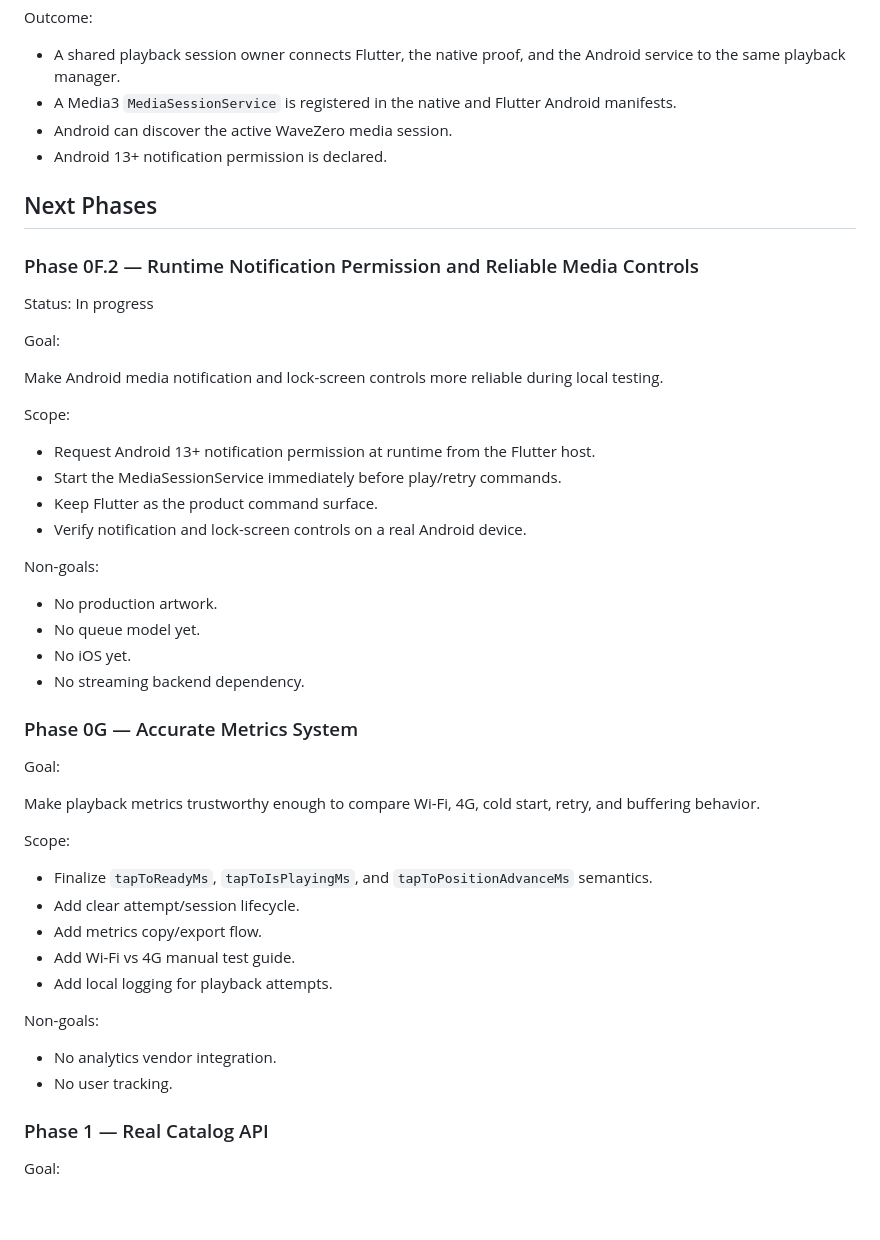
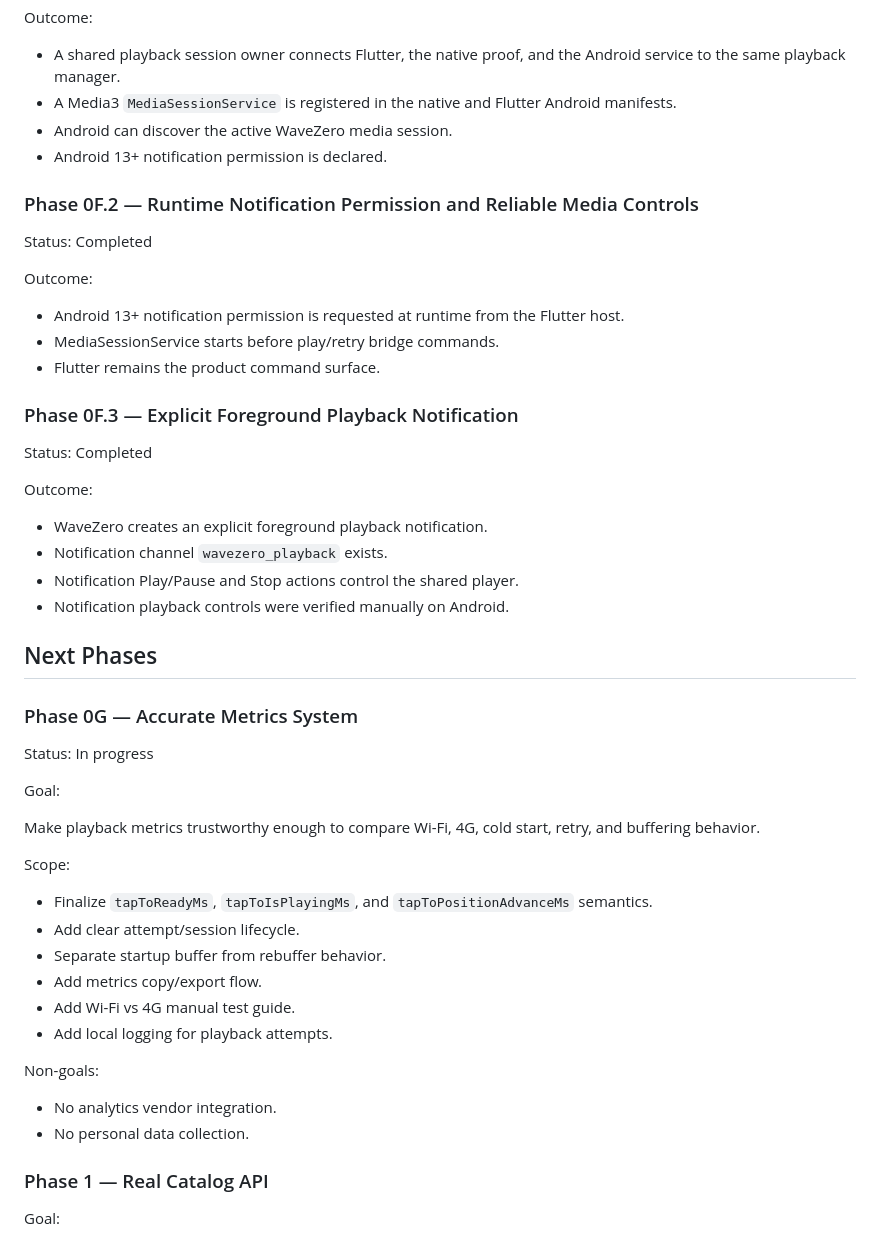
Before and after one commit to omarkhair70-droid/wavezero, a Markdown page: docs/ROADMAP.md, the part around the change. Rendered like a GitHub page; blank space fills up the shorter version.

Commit message:
Mark Phase 0G in progress

```diff
--- a/docs/ROADMAP.md
+++ b/docs/ROADMAP.md
@@ -92,31 +92,32 @@ Outcome:
 - Android can discover the active WaveZero media session.
 - Android 13+ notification permission is declared.
 
+### Phase 0F.2 — Runtime Notification Permission and Reliable Media Controls
+
+Status: Completed
+
+Outcome:
+
+- Android 13+ notification permission is requested at runtime from the Flutter host.
+- MediaSessionService starts before play/retry bridge commands.
+- Flutter remains the product command surface.
+
+### Phase 0F.3 — Explicit Foreground Playback Notification
+
+Status: Completed
+
+Outcome:
+
+- WaveZero creates an explicit foreground playback notification.
+- Notification channel `wavezero_playback` exists.
+- Notification Play/Pause and Stop actions control the shared player.
+- Notification playback controls were verified manually on Android.
+
 ## Next Phases
 
-### Phase 0F.2 — Runtime Notification Permission and Reliable Media Controls
+### Phase 0G — Accurate Metrics System
 
 Status: In progress
-
-Goal:
-
-Make Android media notification and lock-screen controls more reliable during local testing.
-
-Scope:
-
-- Request Android 13+ notification permission at runtime from the Flutter host.
-- Start the MediaSessionService immediately before play/retry commands.
-- Keep Flutter as the product command surface.
-- Verify notification and lock-screen controls on a real Android device.
-
-Non-goals:
-
-- No production artwork.
-- No queue model yet.
-- No iOS yet.
-- No streaming backend dependency.
-
-### Phase 0G — Accurate Metrics System
 
 Goal:
 
@@ -126,6 +127,7 @@ Scope:
 
 - Finalize `tapToReadyMs`, `tapToIsPlayingMs`, and `tapToPositionAdvanceMs` semantics.
 - Add clear attempt/session lifecycle.
+- Separate startup buffer from rebuffer behavior.
 - Add metrics copy/export flow.
 - Add Wi-Fi vs 4G manual test guide.
 - Add local logging for playback attempts.
@@ -133,7 +135,7 @@ Scope:
 Non-goals:
 
 - No analytics vendor integration.
-- No user tracking.
+- No personal data collection.
 
 ### Phase 1 — Real Catalog API
 
```
